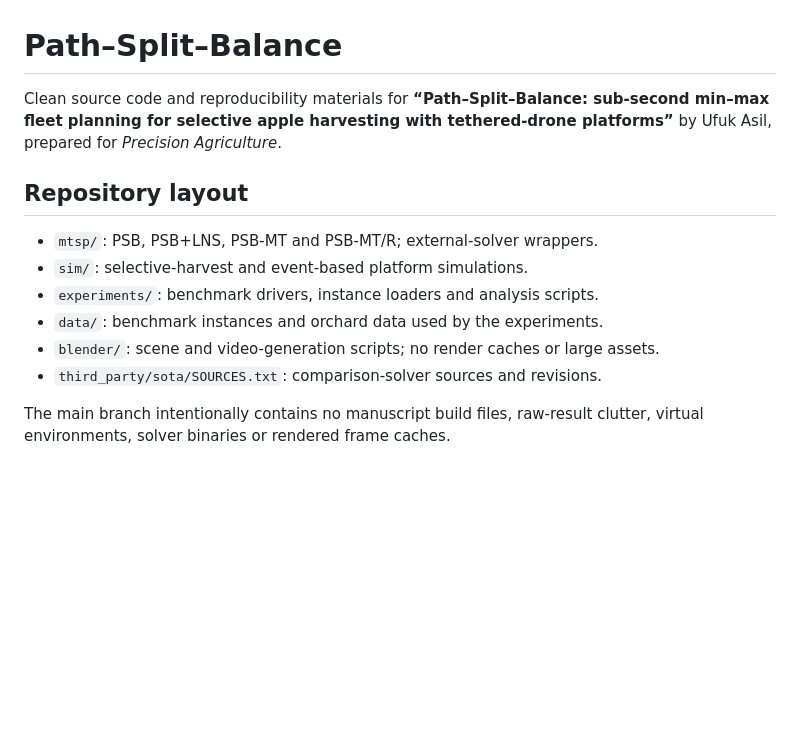
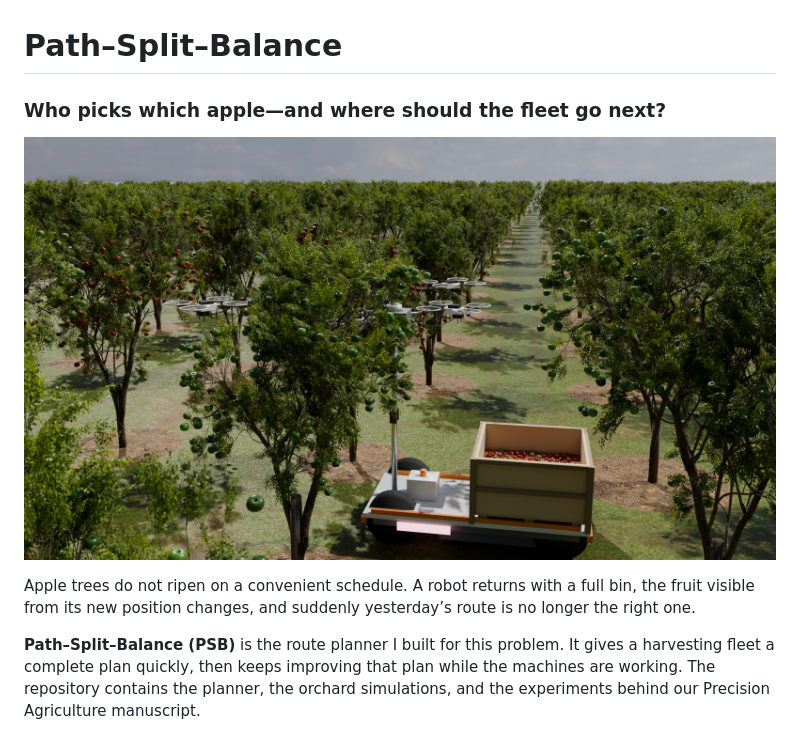
Before and after one commit to ufukasia/psb-precision-agriculture, a Markdown page: README.md, the part around the change printed below. Drawn GitHub-style; pictures changed too: docs/images/harvest-closeup.jpg (added); blank space fills up the shorter version.

```diff
--- a/README.md
+++ b/README.md
@@ -1,15 +1,10 @@
 # Path–Split–Balance
 
-Clean source code and reproducibility materials for **“Path–Split–Balance: sub-second min–max fleet planning for selective apple harvesting with tethered-drone platforms”** by Ufuk Asil, prepared for *Precision Agriculture*.
+### Who picks which apple—and where should the fleet go next?
 
-## Repository layout
+![A harvesting platform and its tethered drones in a simulated apple orchard](docs/images/harvest-closeup.jpg)
 
-- `mtsp/`: PSB, PSB+LNS, PSB-MT and PSB-MT/R; external-solver wrappers.
-- `sim/`: selective-harvest and event-based platform simulations.
-- `experiments/`: benchmark drivers, instance loaders and analysis scripts.
-- `data/`: benchmark instances and orchard data used by the experiments.
-- `blender/`: scene and video-generation scripts; no render caches or large assets.
-- `third_party/sota/SOURCES.txt`: comparison-solver sources and revisions.
+Apple trees do not ripen on a convenient schedule. A robot returns with a full bin, the fruit visible from its new position changes, and suddenly yesterday’s route is no longer the right one.
 
-The main branch intentionally contains no manuscript build files, raw-result clutter, virtual environments, solver binaries or rendered frame caches.
+**Path–Split–Balance (PSB)** is the route planner I built for this problem. It gives a harvesting fleet a complete plan quickly, then keeps improving that plan while the machines are working. The repository contains the planner, the orchard simulations, and the experiments behind our Precision Agriculture manuscript.
 
```
Also changed, not shown: other parts of README.md (+76 -18 lines), docs/images/anytime-results.png (added), docs/images/fleet-regions.jpg (added), docs/images/orchard-overview.jpg (added), 1 other file.
